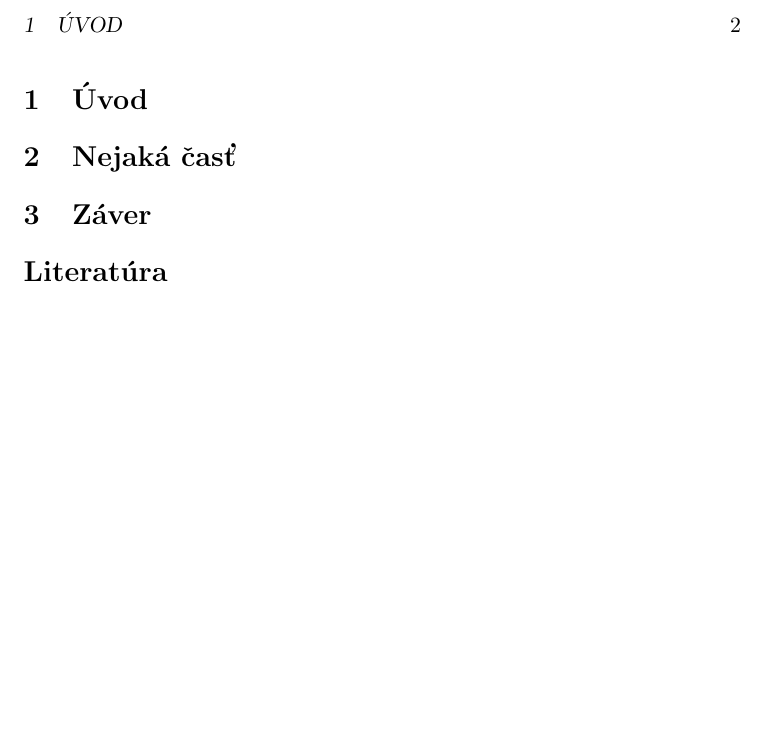
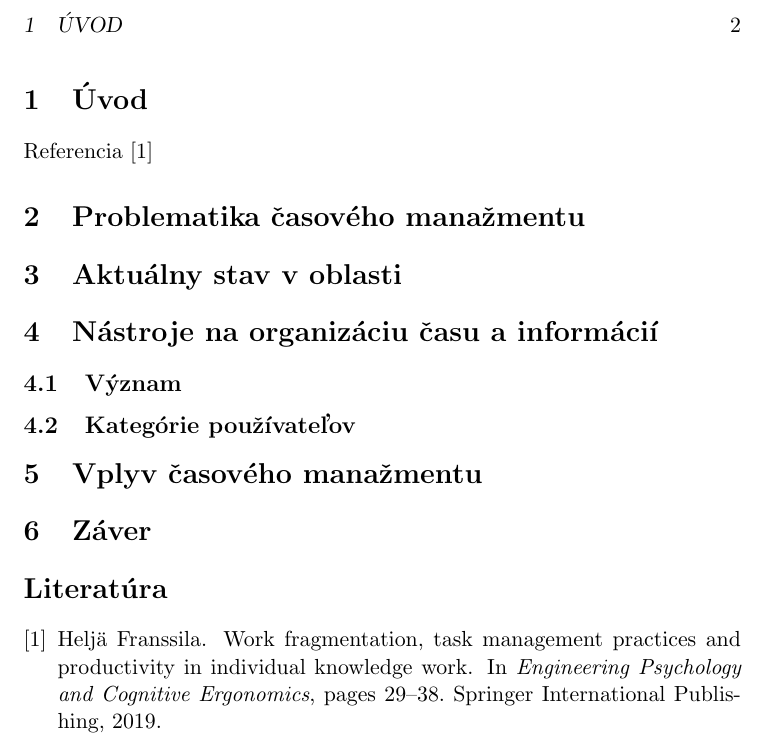
Before and after one commit to Plasmoxy/MIP_clanok, a LaTeX paper (src/clanok.tex): part of page 2 of 2, cut so that both start at the same text, the shorter picture padded with empty space. Compiled offline with pdfLaTeX.

Commit message:
ok we gettin there

```diff
--- a/src/clanok.tex
+++ b/src/clanok.tex
@@ -28,15 +30,19 @@ Svojím článkom by som sa chcel zamerať na problematiku časového manažment
 \newpage
 
 \section{Úvod}
+	Referencia\cite{Franssila}
+\section{Problematika časového manažmentu}
+
+\section{Aktuálny stav v oblasti}
 
 
-\section{Nejaká časť} \label{nejaka}
+\section{Nástroje na organizáciu času a informácií}
+	\subsection{Význam}
+	\subsection{Kategórie používateľov}
 
-
-
-\section{Záver} \label{zaver} % prípadne iný variant názvu
-
+\section{Vplyv časového manažmentu}
+\section{Záver}
 
 \bibliography{literatura}
-\bibliographystyle{alpha}
+\bibliographystyle{plain}
 \end{document}
```
Also changed, not shown: ref/literatura_ref.bib (added, +48 -0 lines), src/literatura.bib (+9 -46 lines), src/clanok.pdf, src/clanok.tex (4 more changed lines).
